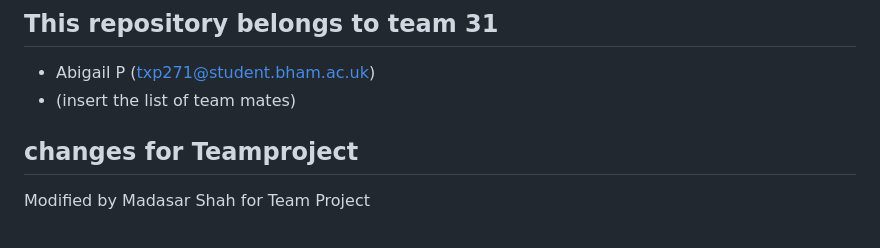
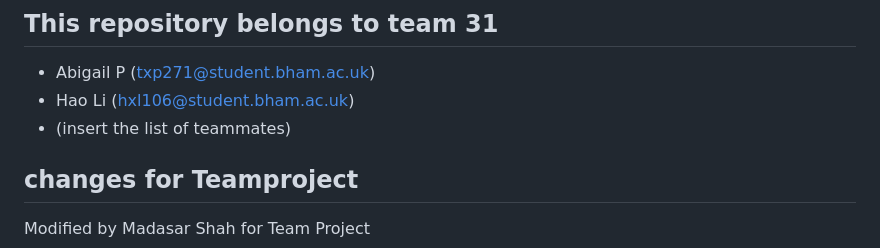
Before and after one commit to indexss/Backseat, a Markdown page: README.md, the part around the change. GitHub-like rendering.

Commit message:
teammate list update

```diff
--- a/README.md
+++ b/README.md
@@ -5,7 +5,8 @@ This application was generated using JHipster 7.9.4, you can find documentation
 ## This repository belongs to team 31
 
 - Abigail P (txp271@student.bham.ac.uk)
-- (insert the list of team mates)
+- Hao Li (hxl106@student.bham.ac.uk)
+- (insert the list of teammates)
 
 ## changes for Teamproject
 
```
